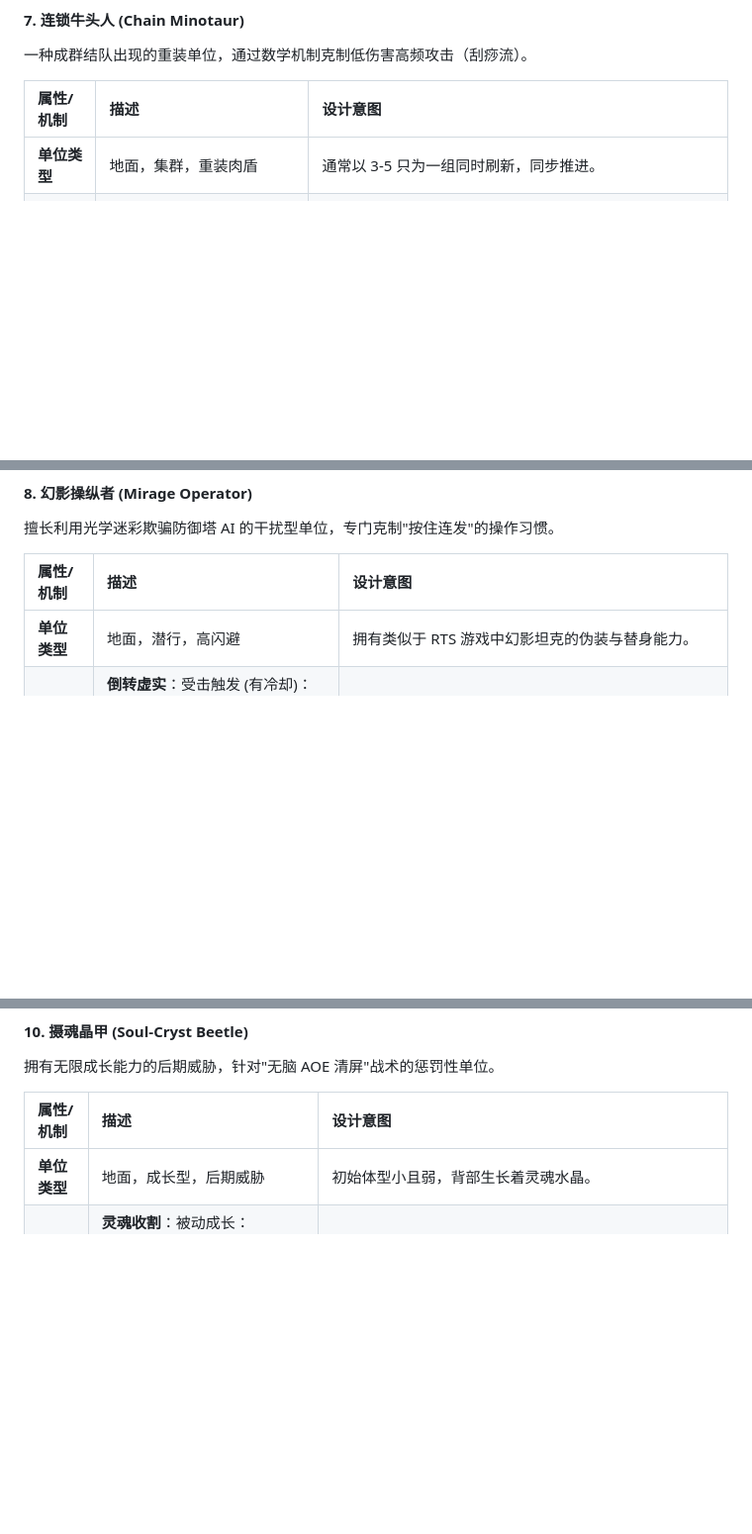
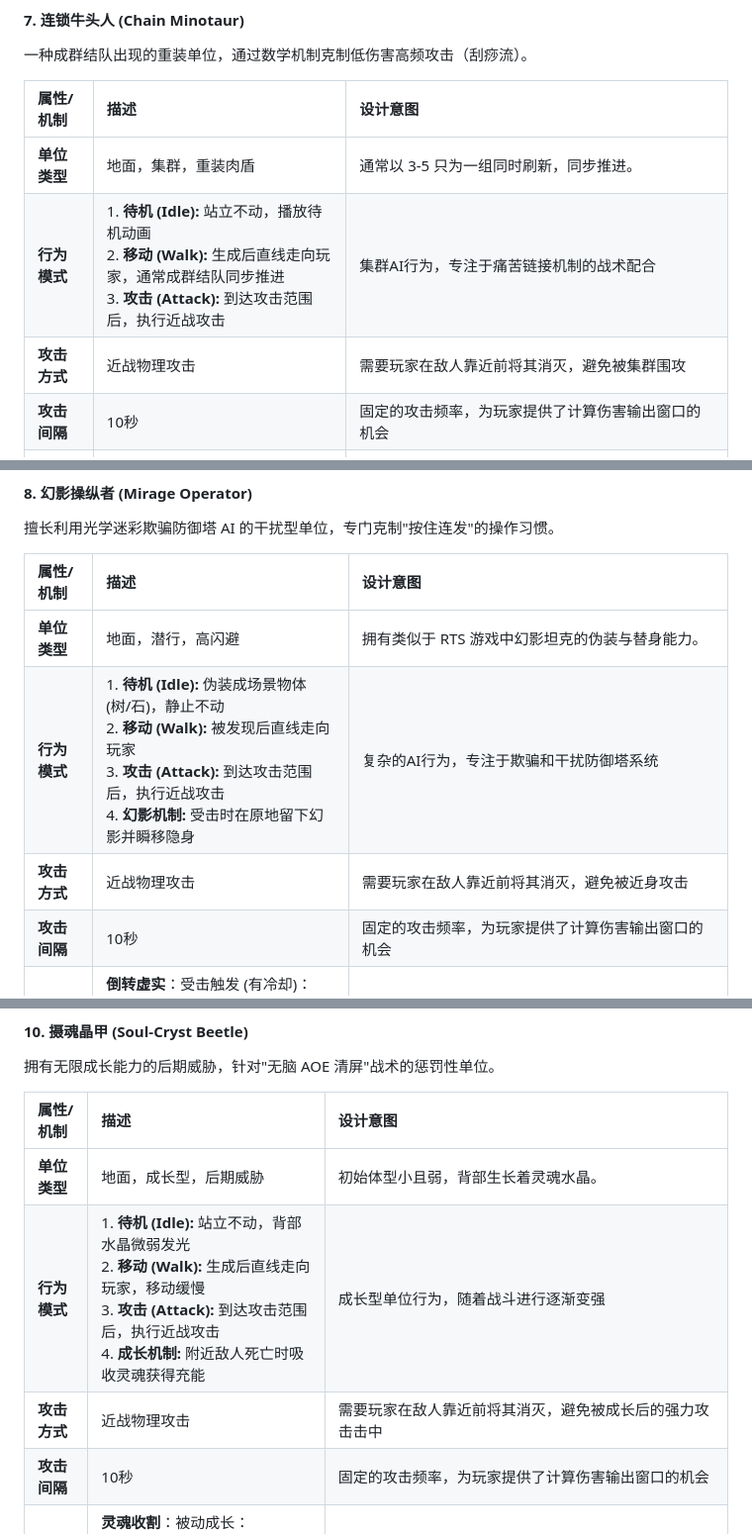
Before and after one commit to busygay/tanko, a Markdown page: docs/game-design.md, 3 parts joined by grey strips. Shown: that part at 99% size. GitHub-like rendering; blank space fills up the shorter version.

```diff
--- a/docs/game-design.md
+++ b/docs/game-design.md
@@ -864,6 +867,9 @@ xychart-beta
 | 属性/机制 | 描述 | 设计意图 |
 | :--- | :--- | :--- |
 | **单位类型** | 地面，集群，重装肉盾 | 通常以 3-5 只为一组同时刷新，同步推进。 |
+| **行为模式** | 1. **待机 (Idle):** 站立不动，播放待机动画<br>2. **移动 (Walk):** 生成后直线走向玩家，通常成群结队同步推进<br>3. **攻击 (Attack):** 到达攻击范围后，执行近战攻击 | 集群AI行为，专注于痛苦链接机制的战术配合 |
+| **攻击方式** | 近战物理攻击 | 需要玩家在敌人靠近前将其消灭，避免被集群围攻 |
+| **攻击间隔** | 10秒 | 固定的攻击频率，为玩家提供了计算伤害输出窗口的机会 |
 | **核心机制** | **痛苦链接**：伤害分摊公式：<br>受到的伤害由最近的 N 个牛头人平摊。<br>N = min(场上牛头人总数, int(本次伤害数值))。 | "伤害数值决定 AOE 范围"。<br>低伤害攻击会被平摊得微乎其微，导致前排无法被击杀。高单发伤害攻击能链接更多目标，实现高效打击。 |
 | **战术影响** | 极大地提升前排个体的"有效血量"。 | 强迫玩家追求高单发伤害（如狙击流、大火球），而非无脑堆攻速。 |
 
@@ -874,6 +880,9 @@ xychart-beta
 | 属性/机制 | 描述 | 设计意图 |
 | :--- | :--- | :--- |
 | **单位类型** | 地面，潜行，高闪避 | 拥有类似于 RTS 游戏中幻影坦克的伪装与替身能力。 |
+| **行为模式** | 1. **待机 (Idle):** 伪装成场景物体 (树/石)，静止不动<br>2. **移动 (Walk):** 被发现后直线走向玩家<br>3. **攻击 (Attack):** 到达攻击范围后，执行近战攻击<br>4. **幻影机制:** 受击时在原地留下幻影并瞬移隐身 | 复杂的AI行为，专注于欺骗和干扰防御塔系统 |
+| **攻击方式** | 近战物理攻击 | 需要玩家在敌人靠近前将其消灭，避免被近身攻击 |
+| **攻击间隔** | 10秒 | 固定的攻击频率，为玩家提供了计算伤害输出窗口的机会 |
 | **核心机制** | **倒转虚实**：受击触发 (有冷却)：<br>1. 在原地留下一个持续 1.0秒 的**【幻影】** (实体，挡子弹)。<br>2. 本体瞬间隐形并向侧方瞬移。<br>3. 防御塔会继续攻击幻影直到其消失。 | 克制"连发/扫射"。<br>骗取玩家爆发状态下的后续子弹，造成极大的弹药浪费。迫使玩家学会"点射"——打一下，等现身，再打。 |
 | **被动** | **静止伪装**：待机或未被索敌时，伪装成场景物体 (树/石)。 | 允许其在不被防御塔察觉的情况下逼近防线发动突袭。 |
 
@@ -894,6 +907,9 @@ xychart-beta
 | 属性/机制 | 描述 | 设计意图 |
 | :--- | :--- | :--- |
 | **单位类型** | 地面，成长型，后期威胁 | 初始体型小且弱，背部生长着灵魂水晶。 |
+| **行为模式** | 1. **待机 (Idle):** 站立不动，背部水晶微弱发光<br>2. **移动 (Walk):** 生成后直线走向玩家，移动缓慢<br>3. **攻击 (Attack):** 到达攻击范围后，执行近战攻击<br>4. **成长机制:** 附近敌人死亡时吸收灵魂获得充能 | 成长型单位行为，随着战斗进行逐渐变强 |
+| **攻击方式** | 近战物理攻击 | 需要玩家在敌人靠近前将其消灭，避免被成长后的强力攻击击中 |
+| **攻击间隔** | 10秒 | 固定的攻击频率，为玩家提供了计算伤害输出窗口的机会 |
 | **核心机制** | **灵魂收割**：被动成长：<br>当身边的其他敌人死亡时，甲虫吸收灵魂获得一层【充能】 (无限叠加)：<br>1. 体型增大。<br>2. 攻击力翻倍。<br>3. 获得伤害减免 (上限 80%)。 | 改变击杀优先级。<br>惩罚先清小怪的行为。如果玩家使用 AOE 炸死了一群僵尸但没炸死它，它会瞬间成长为一刀秒杀玩家的 Boss。迫使玩家必须越过肉盾优先点杀它。 |
 
 #### 11. 腐化萨满 (Corrupt Shaman)
```
Also changed, not shown: other parts of docs/game-design.md (+11 -0 lines).
